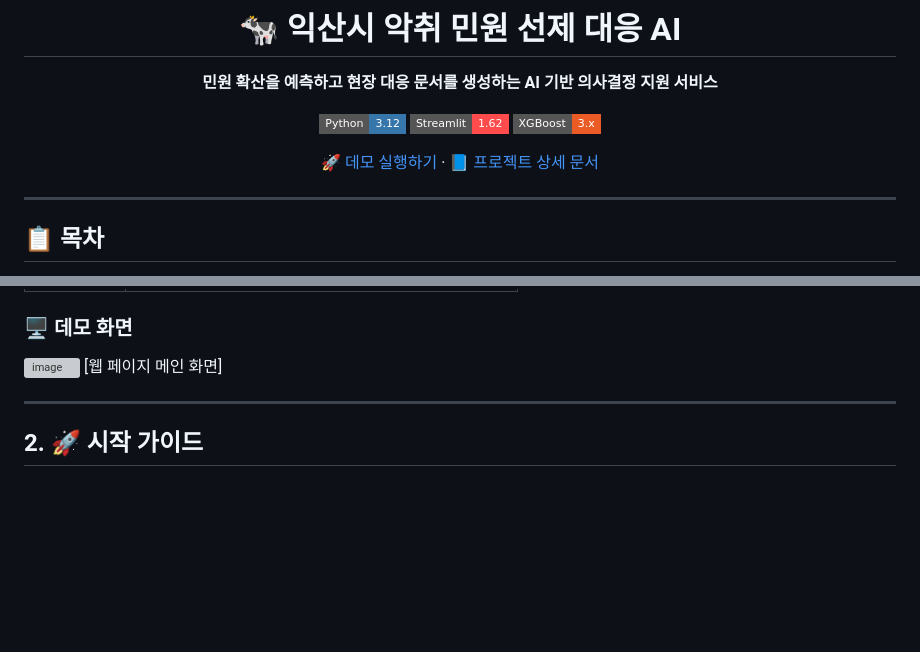
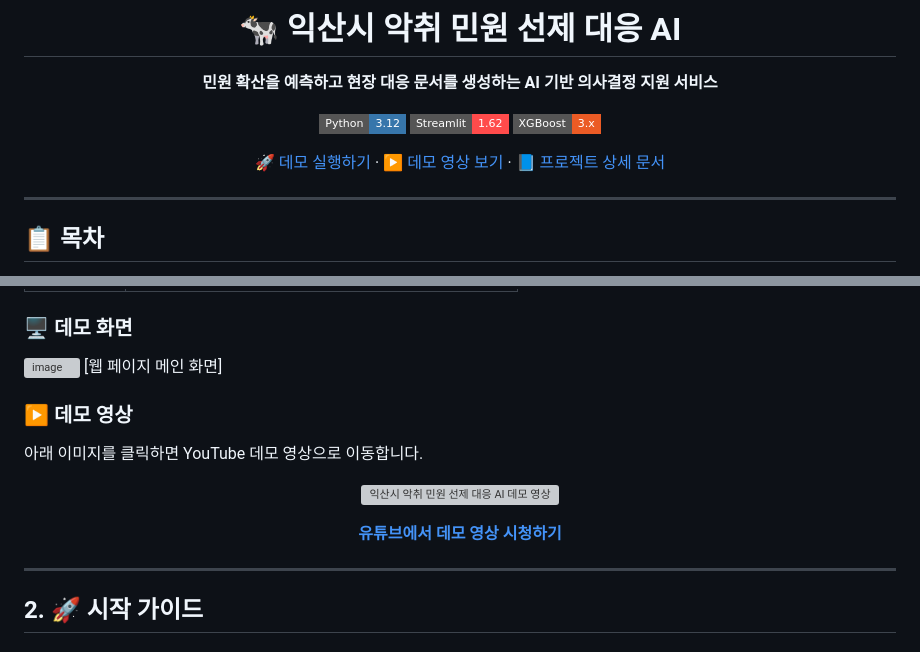
Before and after one commit to yeonseochoi/smart-livestock-ai-2, a Markdown page: README.md, 2 parts joined by grey strips. Drawn GitHub-style; badges without logos; blank space fills up the shorter version; grey boxes are pictures that could not be loaded.

Commit message:
README에 유튜브 데모 영상 추가

```diff
--- a/README.md
+++ b/README.md
@@ -8,7 +8,7 @@
 [![Streamlit](https://img.shields.io/badge/Streamlit-1.62-FF4B4B?style=flat-square&logo=streamlit&logoColor=white)](https://streamlit.io/)
 [![XGBoost](https://img.shields.io/badge/XGBoost-3.x-EB5B25?style=flat-square)](https://xgboost.ai/)
 
-[🚀 데모 실행하기](https://smart-livestock-ai-2.streamlit.app/) · [📘 프로젝트 상세 문서](PROJECT_CONTEXT.md)
+[🚀 데모 실행하기](https://smart-livestock-ai-2.streamlit.app/) · [▶️ 데모 영상 보기](https://www.youtube.com/watch?v=ZC-iM7M16fY) · [📘 프로젝트 상세 문서](PROJECT_CONTEXT.md)
 
 </div>
 
@@ -49,6 +49,18 @@
 
 <img width="1635" height="907" alt="image" src="https://github.com/user-attachments/assets/8cdf192e-f3fd-4a29-bf2c-09e1b032237c" />
 [웹 페이지 메인 화면]
+
+### ▶️ 데모 영상
+
+아래 이미지를 클릭하면 YouTube 데모 영상으로 이동합니다.
+
+<p align="center">
+  <a href="https://www.youtube.com/watch?v=ZC-iM7M16fY">
+    <img src="https://img.youtube.com/vi/ZC-iM7M16fY/hqdefault.jpg" alt="익산시 악취 민원 선제 대응 AI 데모 영상" width="720">
+  </a>
+</p>
+
+<p align="center"><a href="https://www.youtube.com/watch?v=ZC-iM7M16fY"><b>유튜브에서 데모 영상 시청하기</b></a></p>
 
 ---
 
```
